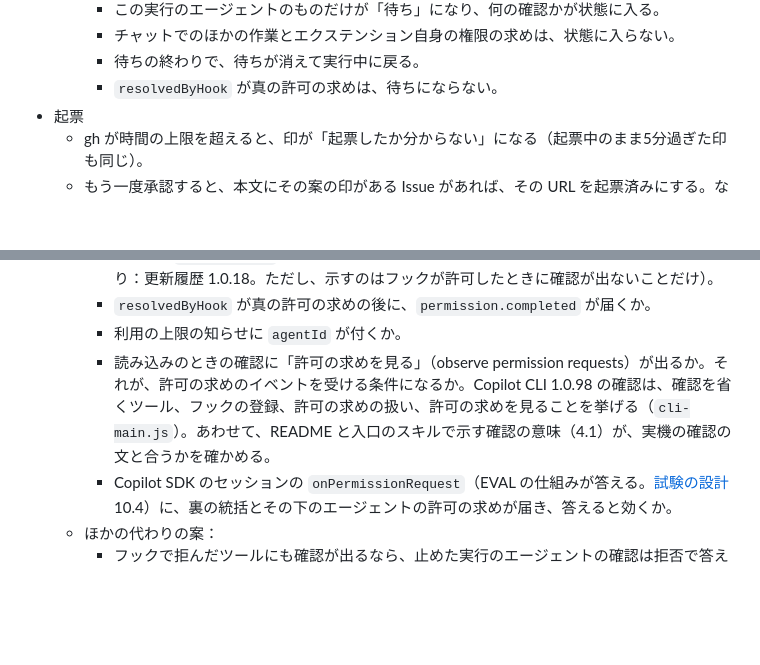
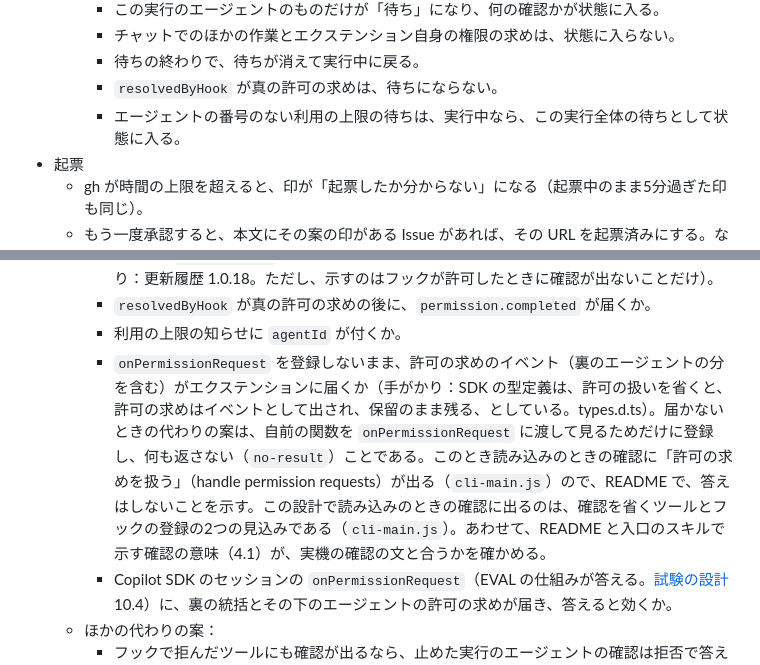
Before and after one commit to imaeda-hub/plugin-creater, a Markdown page: docs/design/generated-plugin-structure.md, 2 parts joined by grey strips. Rendered like a GitHub page; blank space fills up the shorter version.

```diff
--- a/docs/design/generated-plugin-structure.md
+++ b/docs/design/generated-plugin-structure.md
@@ -779,6 +780,7 @@ stateDiagram-v2
     - チャットでのほかの作業とエクステンション自身の権限の求めは、状態に入らない。
     - 待ちの終わりで、待ちが消えて実行中に戻る。
     - `resolvedByHook` が真の許可の求めは、待ちにならない。
+    - エージェントの番号のない利用の上限の待ちは、実行中なら、この実行全体の待ちとして状態に入る。
 - 起票
   - gh が時間の上限を超えると、印が「起票したか分からない」になる（起票中のまま5分過ぎた印も同じ）。
   - もう一度承認すると、本文にその案の印がある Issue があれば、その URL を起票済みにする。なければ起票する（前の実行に同じ題の Issue があっても、今回の案は起票される）。
@@ -908,7 +910,7 @@ Playwright で、偽物のつなぎ口からイベントを流して、次を確
     - フック（`onPreToolUse`）で拒んだツールに、チャットの許可の確認が出ないか（手がかり：更新履歴 1.0.18。ただし、示すのはフックが許可したときに確認が出ないことだけ）。
     - `resolvedByHook` が真の許可の求めの後に、`permission.completed` が届くか。
     - 利用の上限の知らせに `agentId` が付くか。
-    - 読み込みのときの確認に「許可の求めを見る」（observe permission requests）が出るか。それが、許可の求めのイベントを受ける条件になるか。Copilot CLI 1.0.98 の確認は、確認を省くツール、フックの登録、許可の求めの扱い、許可の求めを見ることを挙げる（`cli-main.js`）。あわせて、README と入口のスキルで示す確認の意味（4.1）が、実機の確認の文と合うかを確かめる。
+    - `onPermissionRequest` を登録しないまま、許可の求めのイベント（裏のエージェントの分を含む）がエクステンションに届くか（手がかり：SDK の型定義は、許可の扱いを省くと、許可の求めはイベントとして出され、保留のまま残る、としている。types.d.ts）。届かないときの代わりの案は、自前の関数を `onPermissionRequest` に渡して見るためだけに登録し、何も返さない（`no-result`）ことである。このとき読み込みのときの確認に「許可の求めを扱う」（handle permission requests）が出る（`cli-main.js`）ので、README で、答えはしないことを示す。この設計で読み込みのときの確認に出るのは、確認を省くツールとフックの登録の2つの見込みである（`cli-main.js`）。あわせて、README と入口のスキルで示す確認の意味（4.1）が、実機の確認の文と合うかを確かめる。
     - Copilot SDK のセッションの `onPermissionRequest`（EVAL の仕組みが答える。[試験の設計](testing.md) 10.4）に、裏の統括とその下のエージェントの許可の求めが届き、答えると効くか。
   - ほかの代わりの案：
     - フックで拒んだツールにも確認が出るなら、止めた実行のエージェントの確認は拒否で答えるよう、画面とチャットで案内する。
```
Also changed, not shown: other parts of docs/design/generated-plugin-structure.md (+10 -9 lines), docs/design/testing.md (+1 -1 lines), docs/specs/output-requirements.md (+1 -1 lines).
